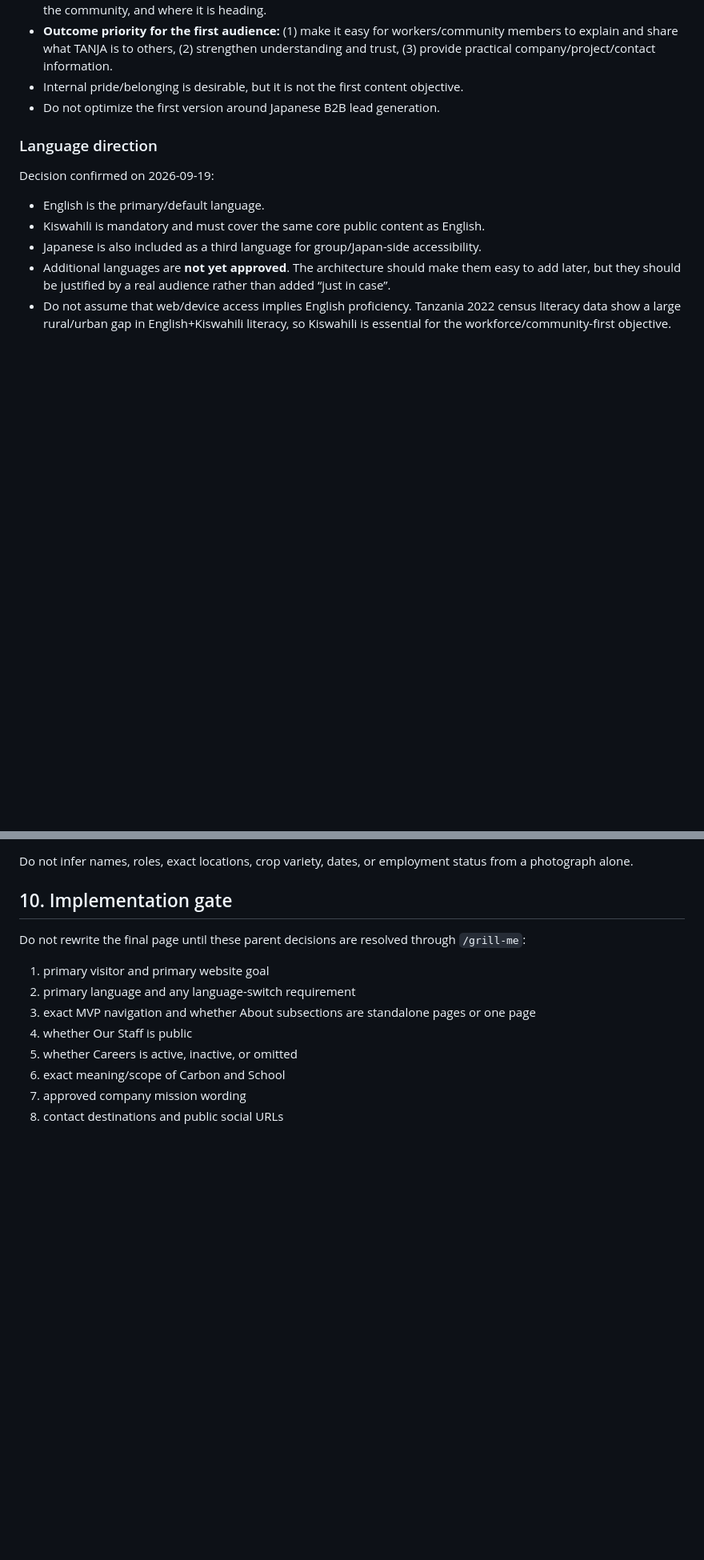
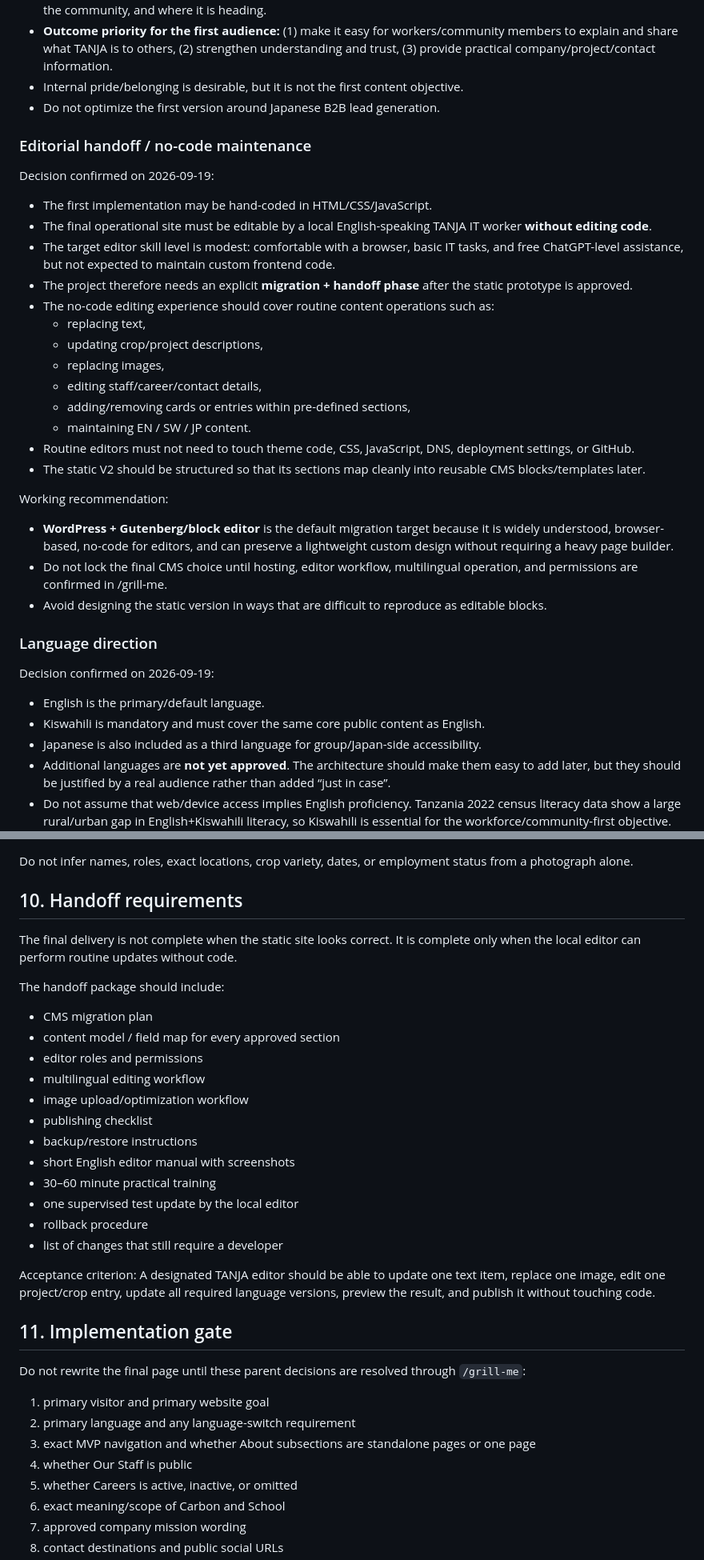
Before and after one commit to tanja-corp/tanja-corporate-site, a Markdown page: docs/WEB_V2_WORKING_BRIEF.md, 2 parts joined by grey strips. Shown at 80% size. Rendered like a GitHub page; blank space fills up the shorter version.

Commit message:
docs: add no-code editorial handoff requirement

```diff
--- a/docs/WEB_V2_WORKING_BRIEF.md
+++ b/docs/WEB_V2_WORKING_BRIEF.md
@@ -72,6 +72,28 @@ Decision confirmed on 2026-09-19:
 - **Outcome priority for the first audience:** (1) make it easy for workers/community members to explain and share what TANJA is to others, (2) strengthen understanding and trust, (3) provide practical company/project/contact information.
 - Internal pride/belonging is desirable, but it is not the first content objective.
 - Do not optimize the first version around Japanese B2B lead generation.
+
+### Editorial handoff / no-code maintenance
+
+Decision confirmed on 2026-09-19:
+- The first implementation may be hand-coded in HTML/CSS/JavaScript.
+- The final operational site must be editable by a local English-speaking TANJA IT worker **without editing code**.
+- The target editor skill level is modest: comfortable with a browser, basic IT tasks, and free ChatGPT-level assistance, but not expected to maintain custom frontend code.
+- The project therefore needs an explicit **migration + handoff phase** after the static prototype is approved.
+- The no-code editing experience should cover routine content operations such as:
+  - replacing text,
+  - updating crop/project descriptions,
+  - replacing images,
+  - editing staff/career/contact details,
+  - adding/removing cards or entries within pre-defined sections,
+  - maintaining EN / SW / JP content.
+- Routine editors must not need to touch theme code, CSS, JavaScript, DNS, deployment settings, or GitHub.
+- The static V2 should be structured so that its sections map cleanly into reusable CMS blocks/templates later.
+
+Working recommendation:
+- **WordPress + Gutenberg/block editor** is the default migration target because it is widely understood, browser-based, no-code for editors, and can preserve a lightweight custom design without requiring a heavy page builder.
+- Do not lock the final CMS choice until hosting, editor workflow, multilingual operation, and permissions are confirmed in /grill-me.
+- Avoid designing the static version in ways that are difficult to reproduce as editable blocks.
 
 ### Language direction
 
@@ -267,7 +289,28 @@ Do not hotlink huge Drive originals in production. The implementation workflow s
 
 Do not infer names, roles, exact locations, crop variety, dates, or employment status from a photograph alone.
 
-## 10. Implementation gate
+## 10. Handoff requirements
+
+The final delivery is not complete when the static site looks correct. It is complete only when the local editor can perform routine updates without code.
+
+The handoff package should include:
+- CMS migration plan
+- content model / field map for every approved section
+- editor roles and permissions
+- multilingual editing workflow
+- image upload/optimization workflow
+- publishing checklist
+- backup/restore instructions
+- short English editor manual with screenshots
+- 30–60 minute practical training
+- one supervised test update by the local editor
+- rollback procedure
+- list of changes that still require a developer
+
+Acceptance criterion:
+A designated TANJA editor should be able to update one text item, replace one image, edit one project/crop entry, update all required language versions, preview the result, and publish it without touching code.
+
+## 11. Implementation gate
 
 Do not rewrite the final page until these parent decisions are resolved through `/grill-me`:
 
```
